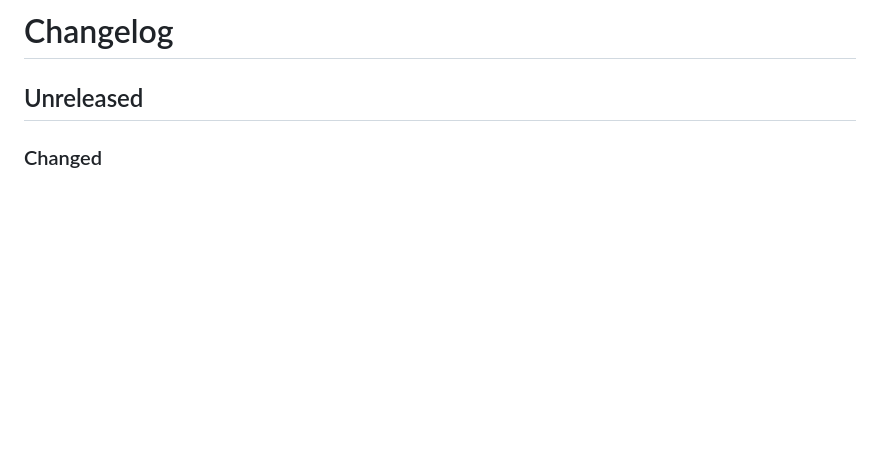
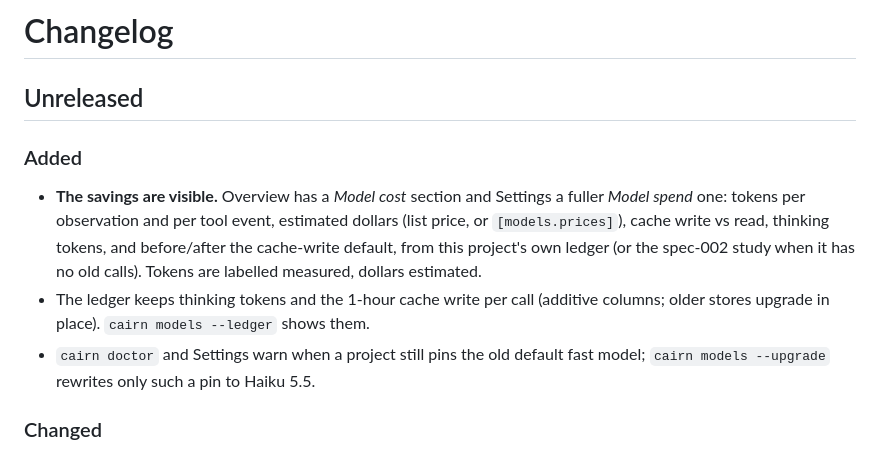
Before and after one commit to Shashank2577/cairn, a Markdown page: CHANGELOG.md, the part around the change. GitHub-like rendering; blank space fills up the shorter version.

Commit message:
docs: changelog and spec 002 T016 done
Co-Authored-By: Claude Sonnet 5.5 <noreply@anthropic.com>

```diff
--- a/CHANGELOG.md
+++ b/CHANGELOG.md
@@ -1,6 +1,14 @@
 # Changelog
 
 ## Unreleased
+
+### Added
+
+- **The savings are visible.** Overview has a *Model cost* section and Settings a fuller *Model spend* one: tokens per observation and per tool
+  event, estimated dollars (list price, or `[models.prices]`), cache write vs read, thinking tokens, and before/after the cache-write default,
+  from this project's own ledger (or the spec-002 study when it has no old calls). Tokens are labelled measured, dollars estimated.
+- The ledger keeps thinking tokens and the 1-hour cache write per call (additive columns; older stores upgrade in place). `cairn models --ledger` shows them.
+- `cairn doctor` and Settings warn when a project still pins the old default fast model; `cairn models --upgrade` rewrites only such a pin to Haiku 5.5.
 
 ### Changed
 
```
Also changed, not shown: specs/002-observation-token-cost/tasks.md (+1 -1 lines).
